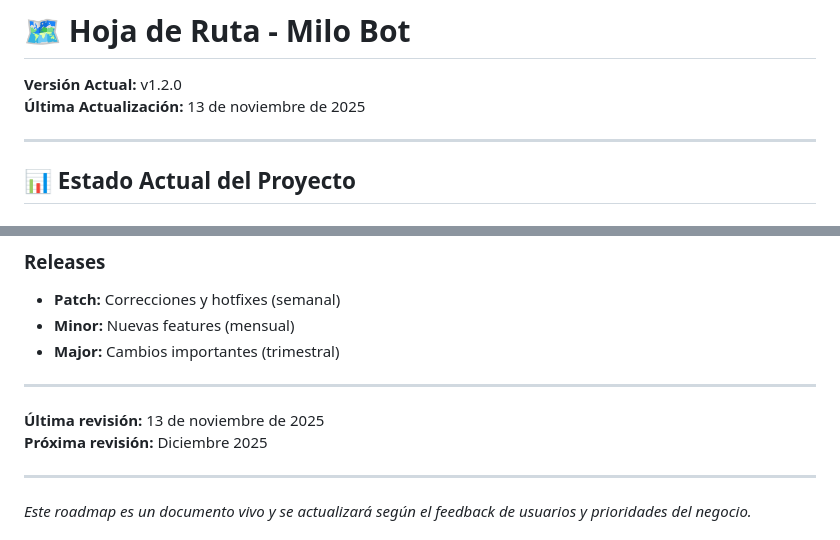
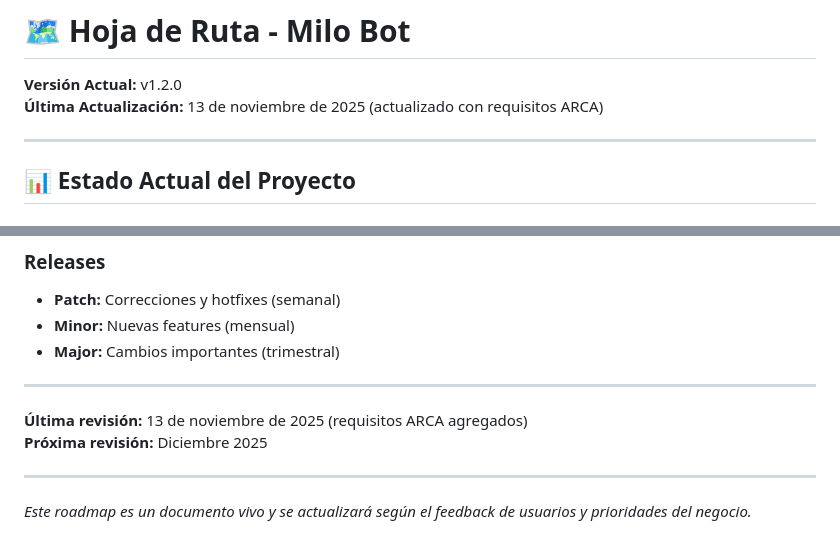
Before and after one commit to mendozaxmenos-create/milobot, a Markdown page: ROADMAP.md, 2 parts joined by grey strips. Drawn GitHub-style.

```diff
--- a/ROADMAP.md
+++ b/ROADMAP.md
@@ -1,7 +1,7 @@
 # 🗺️ Hoja de Ruta - Milo Bot
 
 **Versión Actual:** v1.2.0
-**Última Actualización:** 13 de noviembre de 2025
+**Última Actualización:** 13 de noviembre de 2025 (actualizado con requisitos ARCA)
 
 ---
 
@@ -483,7 +534,7 @@
 
 ---
 
-**Última revisión:** 13 de noviembre de 2025
+**Última revisión:** 13 de noviembre de 2025 (requisitos ARCA agregados)
 **Próxima revisión:** Diciembre 2025
 
 ---
```
Also changed, not shown: other parts of ROADMAP.md (+53 -2 lines), README.md (+10 -0 lines), ROADMAP_SUMMARY.md (+3 -1 lines).
